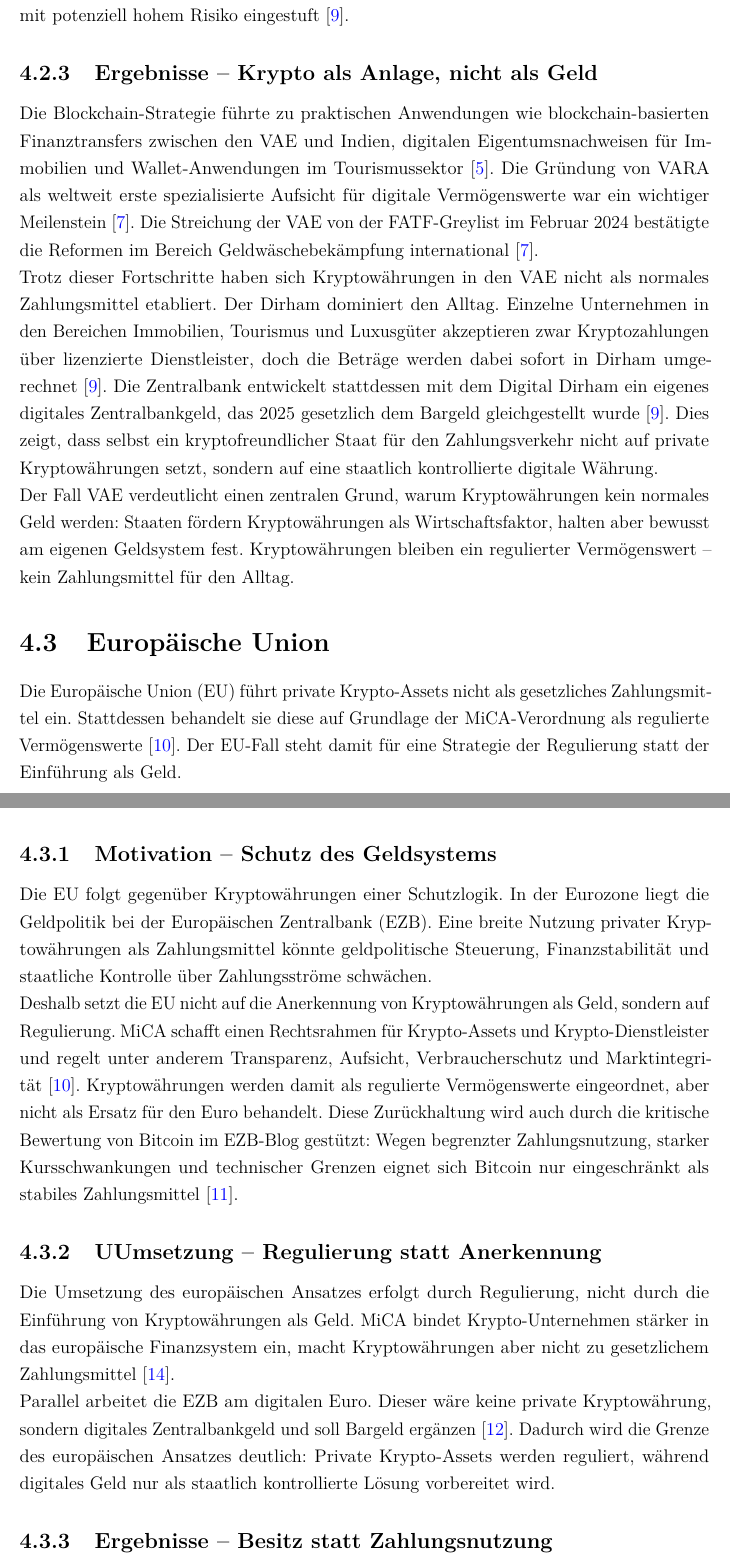
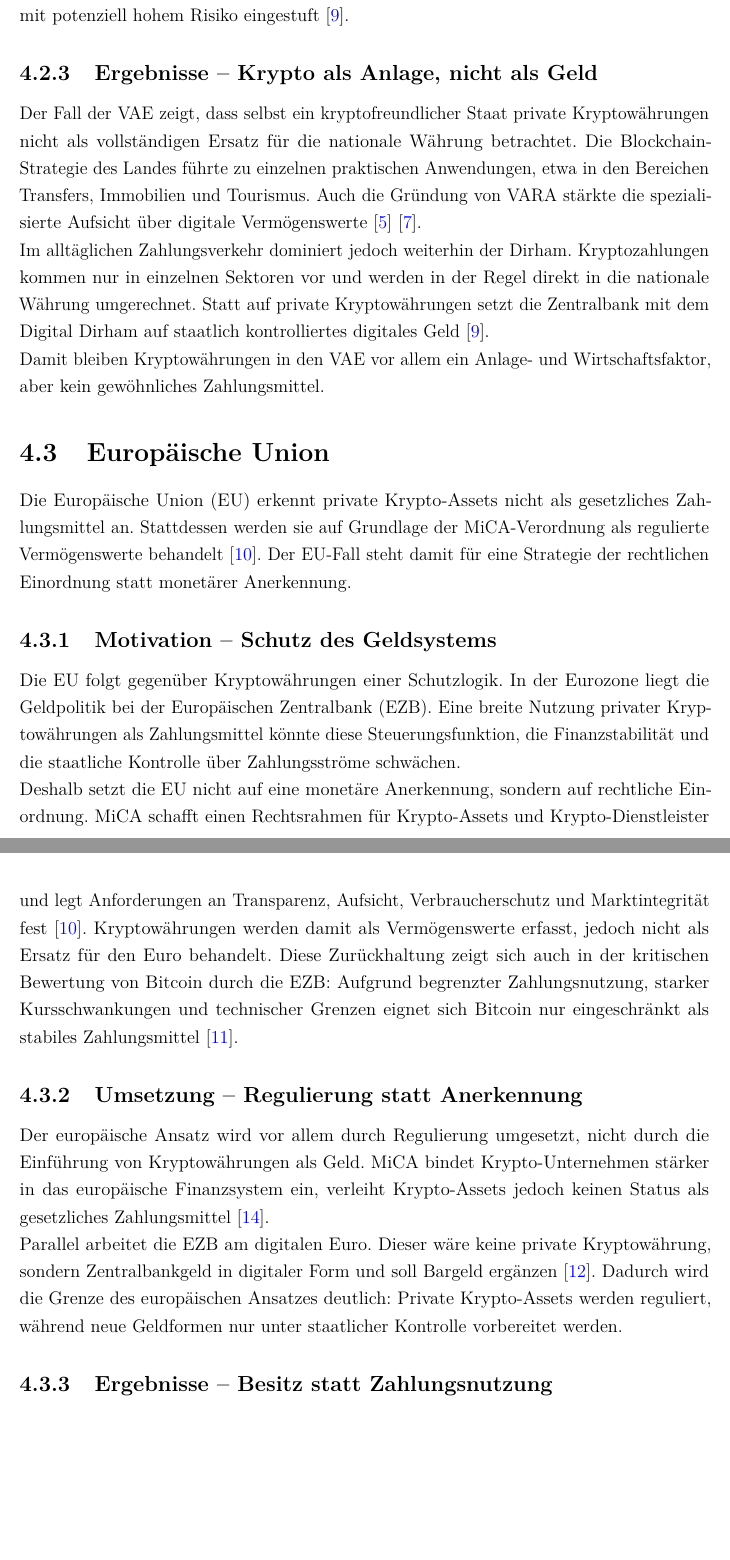
Before and after one commit to tashbaevb/Krypto_IG, a LaTeX document (00_Dokumentation.tex, which reads 04_Kern-Recherche.tex): two parts of pages 14 and 15 of 22, joined at a grey line, cut so that both start at the same text, the shorter picture padded with empty space. Compiled offline with pdfLaTeX.

Commit message:
reduce duplicates, change the chapter titles

```diff
--- a/04_Kern-Recherche.tex
+++ b/04_Kern-Recherche.tex
@@ -73,26 +73,26 @@ Kryptowährungen sind in den VAE kein gesetzliches Zahlungsmittel. Die Zentralba
 
 \subsection{Ergebnisse -- Krypto als Anlage, nicht als Geld}
 
-Die Blockchain-Strategie führte zu praktischen Anwendungen wie blockchain-basierten Finanztransfers zwischen den VAE und Indien, digitalen Eigentumsnachweisen für Immobilien und Wallet-Anwendungen im Tourismussektor~\cite{DubaiBlockchain2020}. Die Gründung von VARA als weltweit erste spezialisierte Aufsicht für digitale Vermögenswerte war ein wichtiger Meilenstein~\cite{ElGheriani2025}. Die Streichung der VAE von der FATF-Greylist im Februar 2024 bestätigte die Reformen im Bereich Geldwäschebekämpfung international \cite{ElGheriani2025}.
+Der Fall der VAE zeigt, dass selbst ein kryptofreundlicher Staat private Kryptowährungen nicht als vollständigen Ersatz für die nationale Währung betrachtet. Die Blockchain-Strategie des Landes führte zu einzelnen praktischen Anwendungen, etwa in den Bereichen Transfers, Immobilien und Tourismus. Auch die Gründung von VARA stärkte die spezialisierte Aufsicht über digitale Vermögenswerte~\cite{DubaiBlockchain2020}~\cite{ElGheriani2025}.
 
-Trotz dieser Fortschritte haben sich Kryptowährungen in den VAE nicht als normales Zahlungsmittel etabliert. Der Dirham dominiert den Alltag. Einzelne Unternehmen in den Bereichen Immobilien, Tourismus und Luxusgüter akzeptieren zwar Kryptozahlungen über lizenzierte Dienstleister, doch die Beträge werden dabei sofort in Dirham umgerechnet~\cite{CBUAE2025}. Die Zentralbank entwickelt stattdessen mit dem Digital Dirham ein eigenes digitales Zentralbankgeld, das 2025 gesetzlich dem Bargeld gleichgestellt wurde \cite{CBUAE2025}. Dies zeigt, dass selbst ein kryptofreundlicher Staat für den Zahlungsverkehr nicht auf private Kryptowährungen setzt, sondern auf eine staatlich kontrollierte digitale Währung.
+Im alltäglichen Zahlungsverkehr dominiert jedoch weiterhin der Dirham. Kryptozahlungen kommen nur in einzelnen Sektoren vor und werden in der Regel direkt in die nationale Währung umgerechnet. Statt auf private Kryptowährungen setzt die Zentralbank mit dem Digital Dirham auf staatlich kontrolliertes digitales Geld~\cite{CBUAE2025}.
 
-Der Fall VAE verdeutlicht einen zentralen Grund, warum Kryptowährungen kein normales Geld werden: Staaten fördern Kryptowährungen als Wirtschaftsfaktor, halten aber bewusst am eigenen Geldsystem fest. Kryptowährungen bleiben ein regulierter Vermögenswert -- kein Zahlungsmittel für den Alltag.
-
+Damit bleiben Kryptowährungen in den VAE vor allem ein Anlage- und Wirtschaftsfaktor, aber kein gewöhnliches Zahlungsmittel.
 \section{Europäische Union}
 
-Die Europäische Union (EU) führt private Krypto-Assets nicht als gesetzliches Zahlungsmittel ein. Stattdessen behandelt sie diese auf Grundlage der MiCA-Verordnung als regulierte Vermögenswerte~\cite{MiCA2023}. Der EU-Fall steht damit für eine Strategie der Regulierung statt der Einführung als Geld.
+Die Europäische Union (EU) erkennt private Krypto-Assets nicht als gesetzliches Zahlungsmittel an. Stattdessen werden sie auf Grundlage der MiCA-Verordnung als regulierte Vermögenswerte behandelt~\cite{MiCA2023}. Der EU-Fall steht damit für eine Strategie der rechtlichen Einordnung statt monetärer Anerkennung.
 
 \subsection{Motivation -- Schutz des Geldsystems}
 
-Die EU folgt gegenüber Kryptowährungen einer Schutzlogik. In der Eurozone liegt die Geldpolitik bei der Europäischen Zentralbank (EZB). Eine breite Nutzung privater Kryptowährungen als Zahlungsmittel könnte geldpolitische Steuerung, Finanzstabilität und staatliche Kontrolle über Zahlungsströme schwächen.
+Die EU folgt gegenüber Kryptowährungen einer Schutzlogik. In der Eurozone liegt die Geldpolitik bei der Europäischen Zentralbank (EZB). Eine breite Nutzung privater Kryptowährungen als Zahlungsmittel könnte diese Steuerungsfunktion, die Finanzstabilität und die staatliche Kontrolle über Zahlungsströme schwächen.
 
-Deshalb setzt die EU nicht auf die Anerkennung von Kryptowährungen als Geld, sondern auf Regulierung. MiCA schafft einen Rechtsrahmen für Krypto-Assets und Krypto-Dienstleister und regelt unter anderem Transparenz, Aufsicht, Verbraucherschutz und Marktintegrität~\cite{MiCA2023}. Kryptowährungen werden damit als regulierte Vermögenswerte eingeordnet, aber nicht als Ersatz für den Euro behandelt. Diese Zurückhaltung wird auch durch die kritische Bewertung von Bitcoin im EZB-Blog gestützt: Wegen begrenzter Zahlungsnutzung, starker Kursschwankungen und technischer Grenzen eignet sich Bitcoin nur eingeschränkt als stabiles Zahlungsmittel~\cite{Bindseil2024}.
-\subsection{UUmsetzung -- Regulierung statt Anerkennung}
+Deshalb setzt die EU nicht auf eine monetäre Anerkennung, sondern auf rechtliche Einordnung. MiCA schafft einen Rechtsrahmen für Krypto-Assets und Krypto-Dienstleister und legt Anforderungen an Transparenz, Aufsicht, Verbraucherschutz und Marktintegrität fest~\cite{MiCA2023}. Kryptowährungen werden damit als Vermögenswerte erfasst, jedoch nicht als Ersatz für den Euro behandelt. Diese Zurückhaltung zeigt sich auch in der kritischen Bewertung von Bitcoin durch die EZB: Aufgrund begrenzter Zahlungsnutzung, starker Kursschwankungen und technischer Grenzen eignet sich Bitcoin nur eingeschränkt als stabiles Zahlungsmittel~\cite{Bindseil2024}.
 
-Die Umsetzung des europäischen Ansatzes erfolgt durch Regulierung, nicht durch die Einführung von Kryptowährungen als Geld. MiCA bindet Krypto-Unternehmen stärker in das europäische Finanzsystem ein, macht Kryptowährungen aber nicht zu gesetzlichem Zahlungsmittel \cite{BundesbankMiCAR}.
+\subsection{Umsetzung -- Regulierung statt Anerkennung}
 
-Parallel arbeitet die EZB am digitalen Euro. Dieser wäre keine private Kryptowährung, sondern digitales Zentralbankgeld und soll Bargeld ergänzen~\cite{ECB2025}. Dadurch wird die Grenze des europäischen Ansatzes deutlich: Private Krypto-Assets werden reguliert, während digitales Geld nur als staatlich kontrollierte Lösung vorbereitet wird.
+Der europäische Ansatz wird vor allem durch Regulierung umgesetzt, nicht durch die Einführung von Kryptowährungen als Geld. MiCA bindet Krypto-Unternehmen stärker in das europäische Finanzsystem ein, verleiht Krypto-Assets jedoch keinen Status als gesetzliches Zahlungsmittel~\cite{BundesbankMiCAR}.
+
+Parallel arbeitet die EZB am digitalen Euro. Dieser wäre keine private Kryptowährung, sondern Zentralbankgeld in digitaler Form und soll Bargeld ergänzen~\cite{ECB2025}. Dadurch wird die Grenze des europäischen Ansatzes deutlich: Private Krypto-Assets werden reguliert, während neue Geldformen nur unter staatlicher Kontrolle vorbereitet werden.
 
 \subsection{Ergebnisse -- Besitz statt Zahlungsnutzung}
 
```
Also changed, not shown: 04_Kern-Recherche.tex (4 more changed lines).
